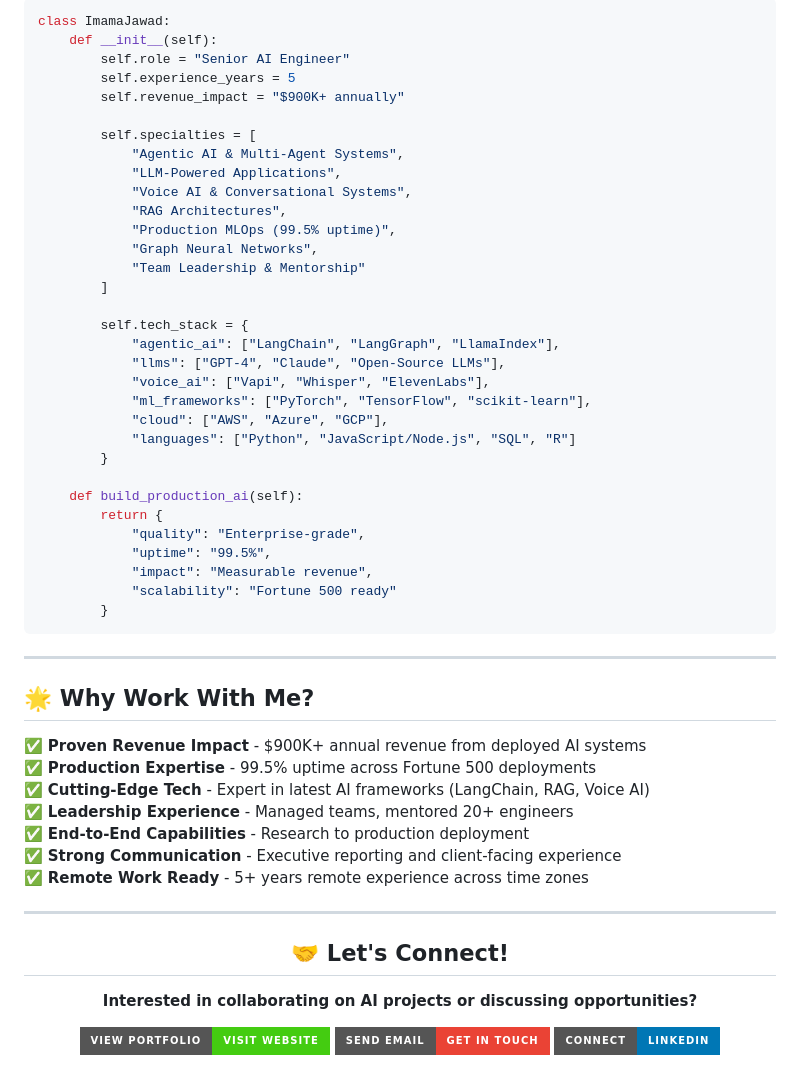
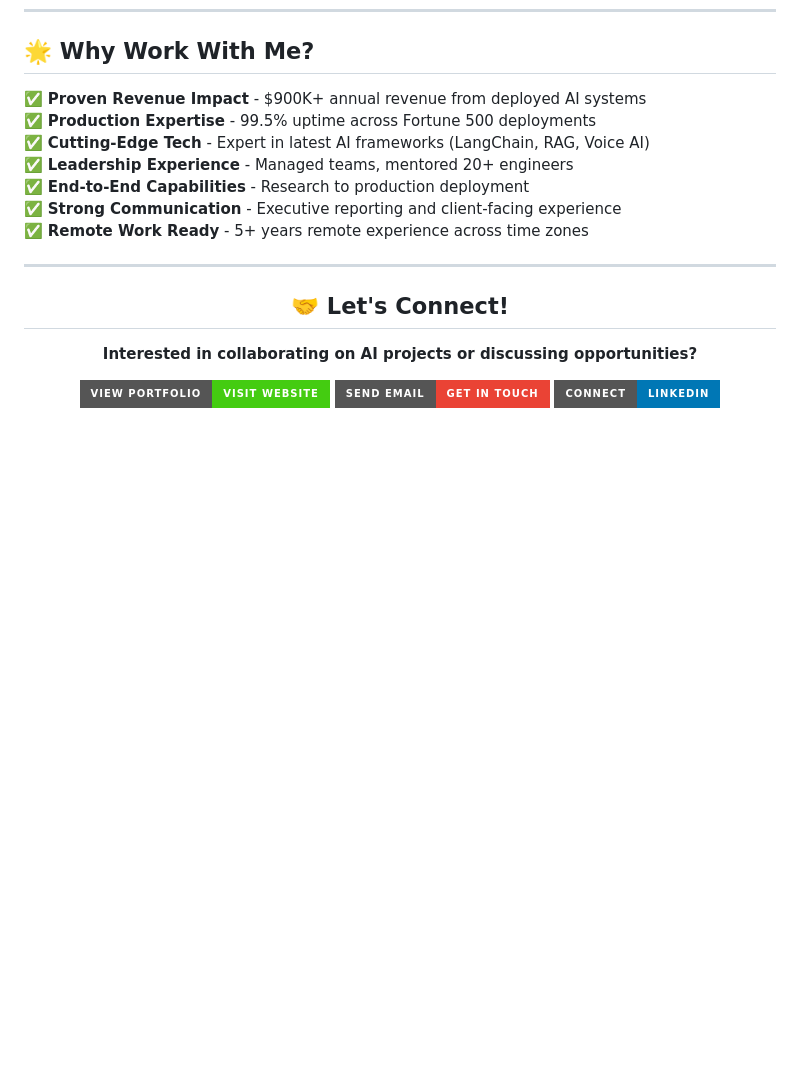
Before and after one commit to ImamaJawad/ImamaJawad.github.io, a Markdown page: README.md, the part around one of its changes. Drawn GitHub-style; badges without logos; blank space fills up the shorter version.

Commit message:
Remove GitHub stats and tech stack section
Removed GitHub stats and personal tech stack details from README.

````diff
--- a/README.md
+++ b/README.md
@@ -225,39 +211,3 @@ A/B Testing • Bayesian Statistics • Production ML Deployment
-```python
-class ImamaJawad:
-    def __init__(self):
-        self.role = "Senior AI Engineer"
-        self.experience_years = 5
-        self.revenue_impact = "$900K+ annually"
-
-        self.specialties = [
-            "Agentic AI & Multi-Agent Systems",
-            "LLM-Powered Applications",
-            "Voice AI & Conversational Systems",
-            "RAG Architectures",
-            "Production MLOps (99.5% uptime)",
-            "Graph Neural Networks",
-            "Team Leadership & Mentorship"
-        ]
-
-        self.tech_stack = {
-            "agentic_ai": ["LangChain", "LangGraph", "LlamaIndex"],
-            "llms": ["GPT-4", "Claude", "Open-Source LLMs"],
-            "voice_ai": ["Vapi", "Whisper", "ElevenLabs"],
-            "ml_frameworks": ["PyTorch", "TensorFlow", "scikit-learn"],
-            "cloud": ["AWS", "Azure", "GCP"],
-            "languages": ["Python", "JavaScript/Node.js", "SQL", "R"]
-        }
-
-    def build_production_ai(self):
-        return {
-            "quality": "Enterprise-grade",
-            "uptime": "99.5%",
-            "impact": "Measurable revenue",
-            "scalability": "Fortune 500 ready"
-        }
-```
-
----
 
 ## 🌟 Why Work With Me?
 
````
Also changed, not shown: other parts of README.md (+0 -14 lines).
